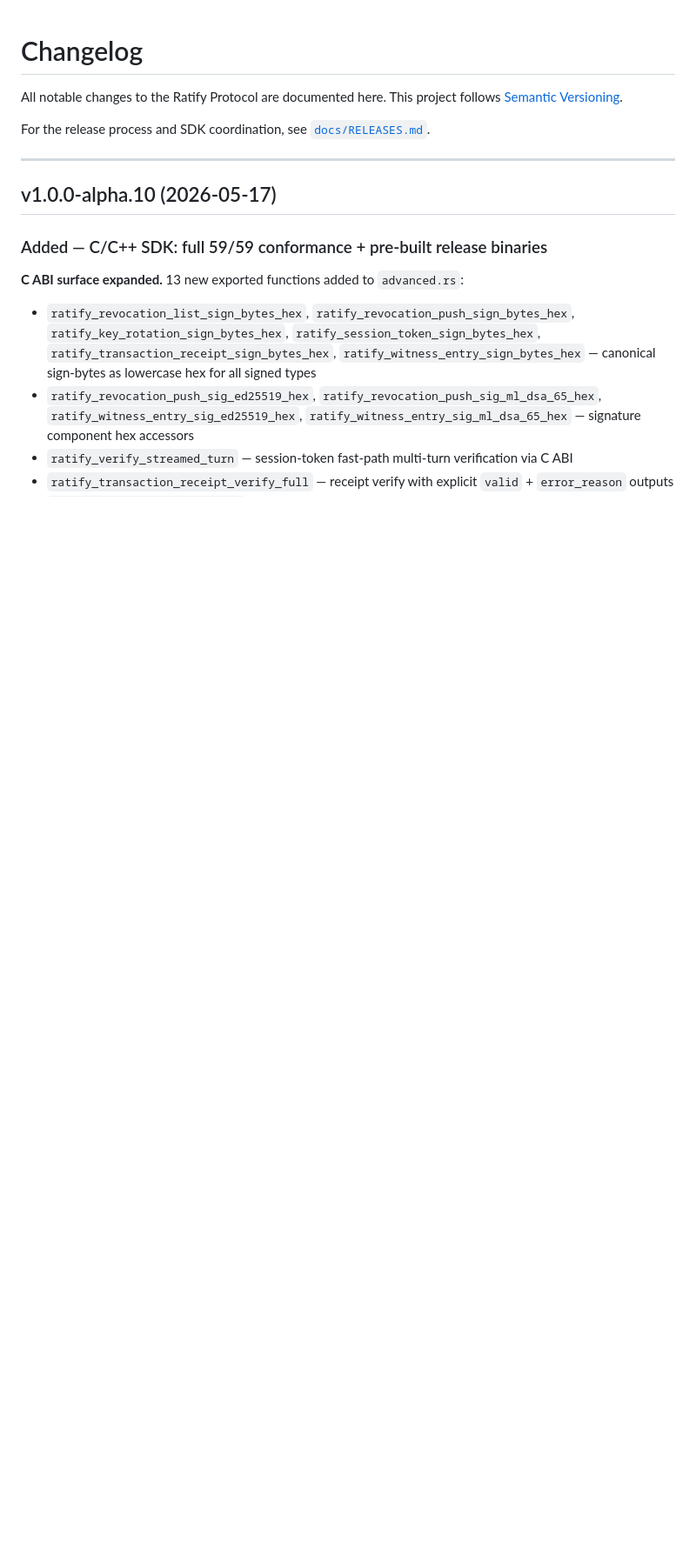
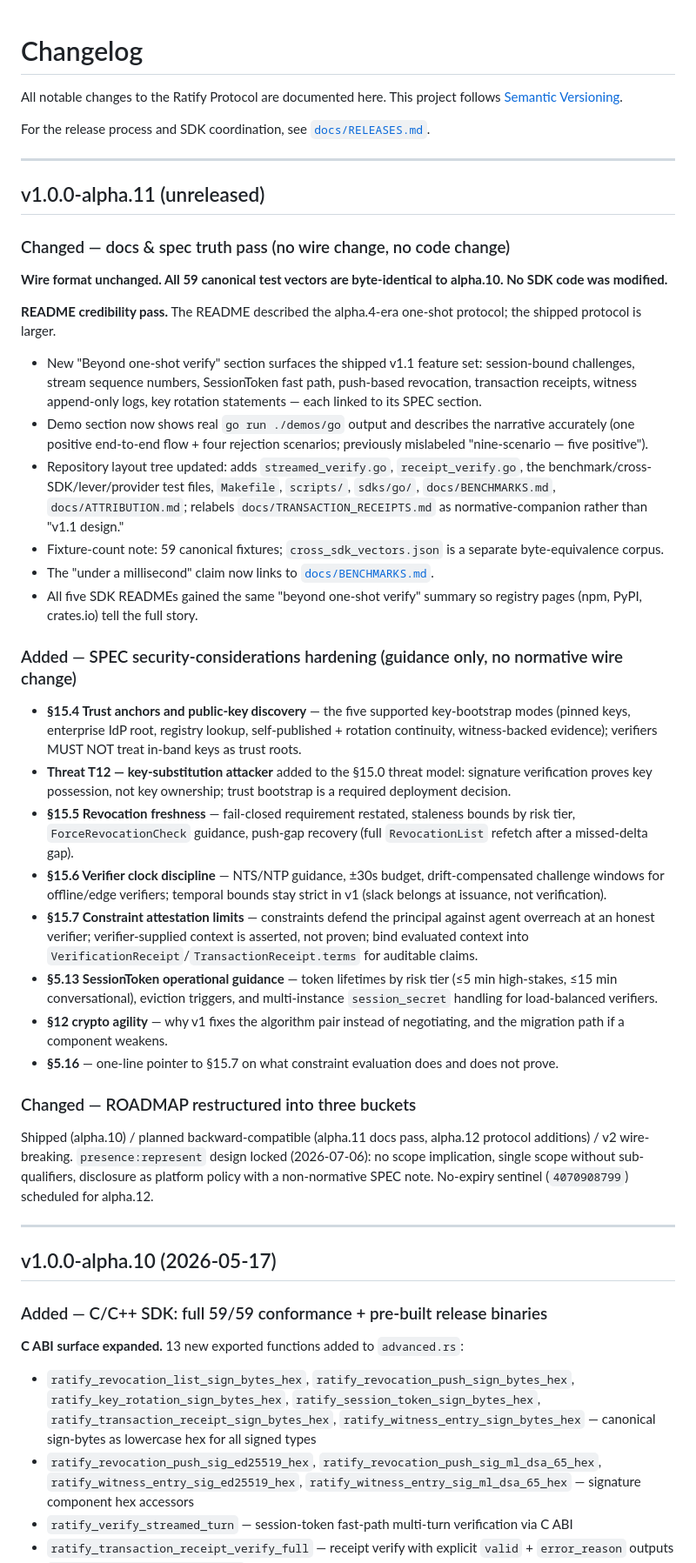
Before and after one commit to identities-ai/ratify-protocol, a Markdown page: CHANGELOG.md, the part around the change. Shown at 87% size. Rendered like a GitHub page; blank space fills up the shorter version.

```diff
--- a/CHANGELOG.md
+++ b/CHANGELOG.md
@@ -3,6 +3,38 @@
 All notable changes to the Ratify Protocol are documented here. This project follows [Semantic Versioning](https://semver.org/).
 
 For the release process and SDK coordination, see [`docs/RELEASES.md`](docs/RELEASES.md).
+
+---
+
+## v1.0.0-alpha.11 (unreleased)
+
+### Changed — docs & spec truth pass (no wire change, no code change)
+
+**Wire format unchanged. All 59 canonical test vectors are byte-identical to alpha.10. No SDK code was modified.**
+
+**README credibility pass.** The README described the alpha.4-era one-shot protocol; the shipped protocol is larger.
+
+- New "Beyond one-shot verify" section surfaces the shipped v1.1 feature set: session-bound challenges, stream sequence numbers, SessionToken fast path, push-based revocation, transaction receipts, witness append-only logs, key rotation statements — each linked to its SPEC section.
+- Demo section now shows real `go run ./demos/go` output and describes the narrative accurately (one positive end-to-end flow + four rejection scenarios; previously mislabeled "nine-scenario — five positive").
+- Repository layout tree updated: adds `streamed_verify.go`, `receipt_verify.go`, the benchmark/cross-SDK/lever/provider test files, `Makefile`, `scripts/`, `sdks/go/`, `docs/BENCHMARKS.md`, `docs/ATTRIBUTION.md`; relabels `docs/TRANSACTION_RECEIPTS.md` as normative-companion rather than "v1.1 design."
+- Fixture-count note: 59 canonical fixtures; `cross_sdk_vectors.json` is a separate byte-equivalence corpus.
+- The "under a millisecond" claim now links to [`docs/BENCHMARKS.md`](docs/BENCHMARKS.md).
+- All five SDK READMEs gained the same "beyond one-shot verify" summary so registry pages (npm, PyPI, crates.io) tell the full story.
+
+### Added — SPEC security-considerations hardening (guidance only, no normative wire change)
+
+- **§15.4 Trust anchors and public-key discovery** — the five supported key-bootstrap modes (pinned keys, enterprise IdP root, registry lookup, self-published + rotation continuity, witness-backed evidence); verifiers MUST NOT treat in-band keys as trust roots.
+- **Threat T12 — key-substitution attacker** added to the §15.0 threat model: signature verification proves key possession, not key ownership; trust bootstrap is a required deployment decision.
+- **§15.5 Revocation freshness** — fail-closed requirement restated, staleness bounds by risk tier, `ForceRevocationCheck` guidance, push-gap recovery (full `RevocationList` refetch after a missed-delta gap).
+- **§15.6 Verifier clock discipline** — NTS/NTP guidance, ±30s budget, drift-compensated challenge windows for offline/edge verifiers; temporal bounds stay strict in v1 (slack belongs at issuance, not verification).
+- **§15.7 Constraint attestation limits** — constraints defend the principal against agent overreach at an honest verifier; verifier-supplied context is asserted, not proven; bind evaluated context into `VerificationReceipt`/`TransactionReceipt.terms` for auditable claims.
+- **§5.13 SessionToken operational guidance** — token lifetimes by risk tier (≤5 min high-stakes, ≤15 min conversational), eviction triggers, and multi-instance `session_secret` handling for load-balanced verifiers.
+- **§12 crypto agility** — why v1 fixes the algorithm pair instead of negotiating, and the migration path if a component weakens.
+- **§5.16** — one-line pointer to §15.7 on what constraint evaluation does and does not prove.
+
+### Changed — ROADMAP restructured into three buckets
+
+Shipped (alpha.10) / planned backward-compatible (alpha.11 docs pass, alpha.12 protocol additions) / v2 wire-breaking. `presence:represent` design locked (2026-07-06): no scope implication, single scope without sub-qualifiers, disclosure as platform policy with a non-normative SPEC note. No-expiry sentinel (`4070908799`) scheduled for alpha.12.
 
 ---
 
```
Also changed, not shown: docs/ROADMAP.md (+22 -10 lines).
